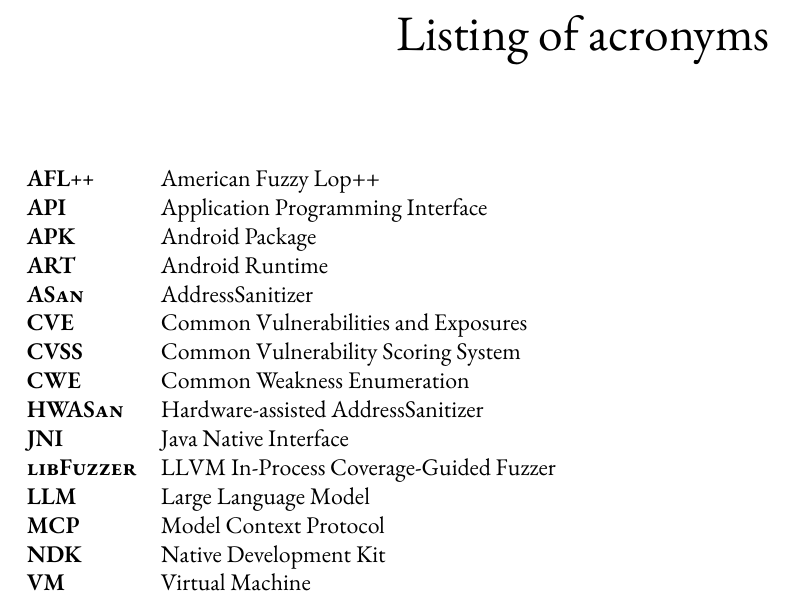
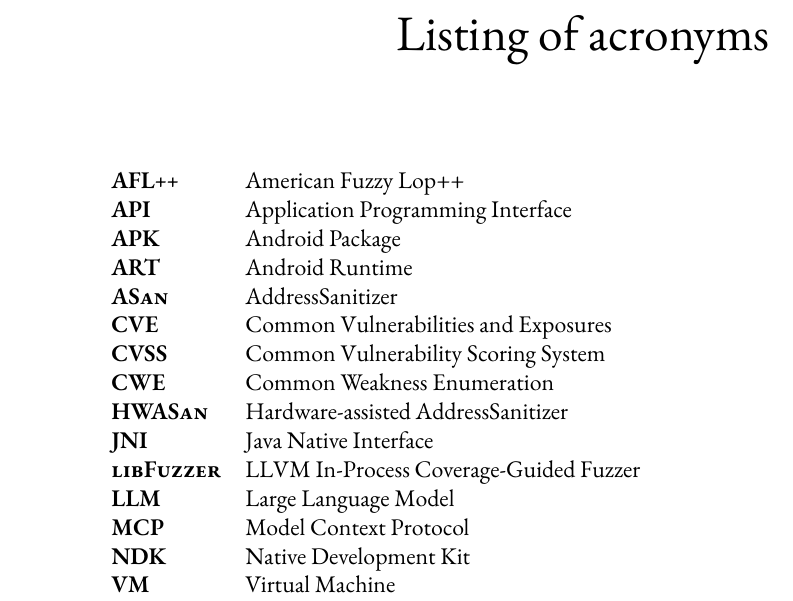
Before and after one commit to Nicola-01/MasterThesis-LaTeX, a LaTeX thesis (dissertation.tex, which reads acronym.tex, frontmatter/abbr.tex): part of page 13 of 41, cut so that both start at the same text. Compiled offline with XeLaTeX; a LaTeX package or settings file that is missing is left out.

Commit message:
Fix glossary

```diff
--- a/acronym.tex
+++ b/acronym.tex
@@ -5,11 +5,12 @@
     \setglossarystyle{long}% base a 2 colonne (longtable)
       \renewcommand*{\glsgroupskip}{}% niente separatori di lettera
       \renewcommand*{\glossentry}[2]{%
-    \glsentryitem{##1}%
+            \glsentryitem{##1}\glstarget{##1}%
             \textbf{\textsc{\glsentryshort{##1}}} & % colonna sinistra
             \glossentrydesc{##1}\\               % colonna destra
       }%
 }
+\setglossarystyle{abbrv}
 
 \newacronym{llm}{LLM}{Large Language Model}
 \newacronym{mcp}{MCP}{Model Context Protocol}
--- a/frontmatter/abbr.tex
+++ b/frontmatter/abbr.tex
@@ -4,7 +4,14 @@
 \begingroup
   \let\clearpage\relax
   \let\cleardoublepage\relax
-  % #1 = titolo per il ToC (ignorato), #2 = titolo pagina (ignorato)
   \renewcommand*{\glossarysection}[2][]{}
-  \printglossary[type=\acronymtype, style=abbrv, title={}]
+
+  \begin{flushleft}  % se vuoi spostarlo un poco
+  \hfill
+  \begin{minipage}{0.8\textwidth}
+    \printglossary[type=\acronymtype]
+  \end{minipage}
+  \hfill
+\end{flushleft}
+
 \endgroup
```
Lines whose indentation alone changed are shown as unchanged.
